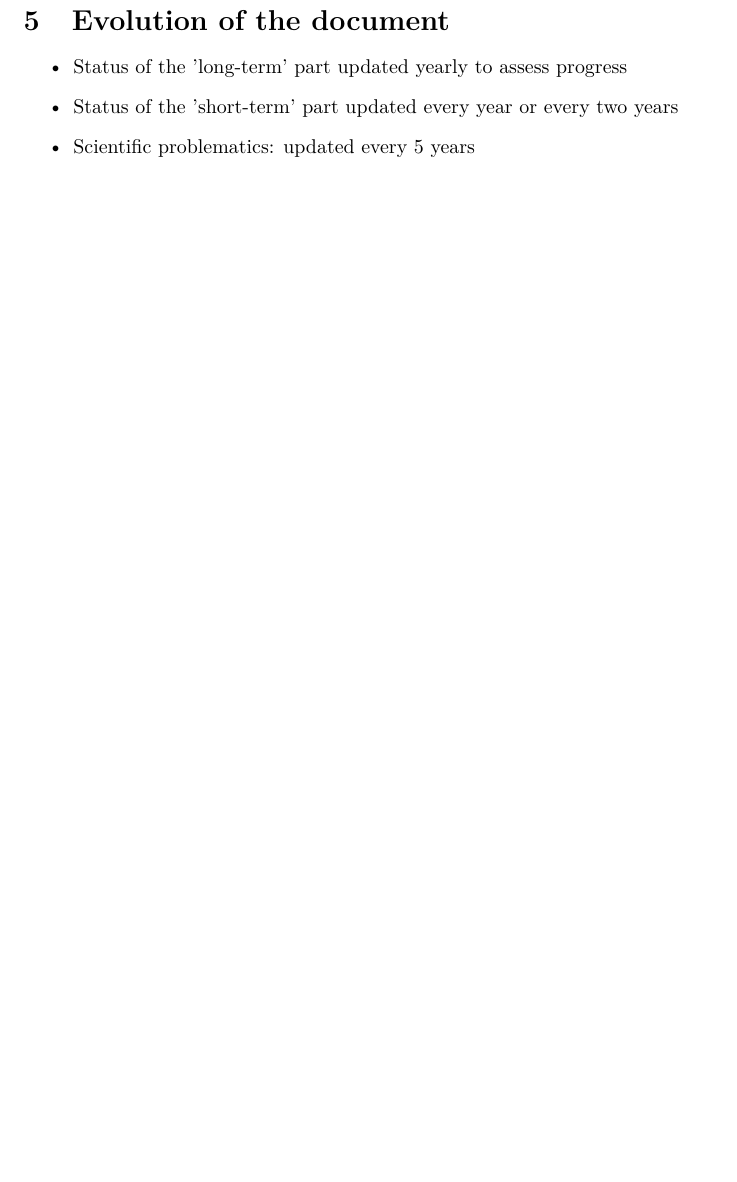
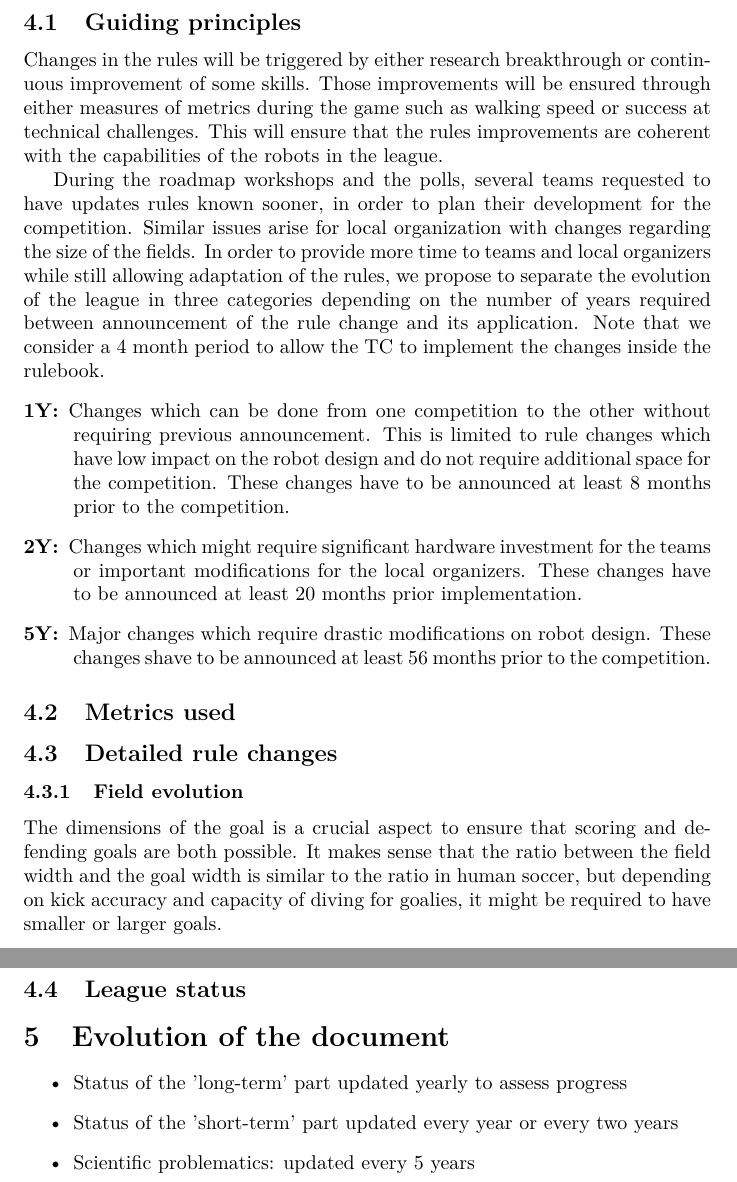
Before and after one commit to RoboCup-Humanoid-TC/roadmap_hl, a LaTeX document (roadmap.tex): part of page 5 of 6 before the commit and two parts of pages 4 and 6 of 7 after it, the two joined at a grey line, cut at the place of the change, the shorter picture padded with empty space. Compiled offline with pdfLaTeX.

Commit message:
working on long-term part of the roadmap

```diff
--- a/roadmap.tex
+++ b/roadmap.tex
@@ -187,10 +187,64 @@ TODO:
 
 \section{\label{sec:LongTerm}Long-term: event triggered roadmap}
 
+% TODO: Reminder of the reason pushing toward event-triggered roadmap
+
+% TODO: Description of structure of the document
+
+\subsection{Guiding principles}
+
+% Events or measures are used to trigger the changes
+Changes in the rules will be triggered by either research breakthrough or
+continuous improvement of some skills. Those improvements will be ensured
+through either measures of metrics during the game such as walking speed or
+success at technical challenges. This will ensure that the rules improvements
+are coherent with the capabilities of the robots in the league.
+
+% Triggered changes apply with a delay, useful for teams and LOC
+During the roadmap workshops and the polls, several teams requested to have
+updates rules known sooner, in order to plan their development for the
+competition. Similar issues arise for local organization with changes regarding
+the size of the fields. In order to provide more time to teams and local
+organizers while still allowing adaptation of the rules, we propose to separate
+the evolution of the league in three categories depending on the number of years
+required between announcement of the rule change and its application. Note that
+we consider a 4 month period to allow the TC to implement the changes inside the
+rulebook.
+\begin{description}
+\item[1Y:] Changes which can be done from one competition to the other without
+  requiring previous announcement. This is limited to rule changes which have
+  low impact on the robot design and do not require additional space for the
+  competition. These changes have to be announced at least 8 months prior
+  to the competition.
+\item[2Y:] Changes which might require significant hardware investment for the
+  teams or important modifications for the local organizers. These changes have
+  to be announced at least 20 months prior implementation.
+\item[5Y:] Major changes which require drastic modifications on robot design.
+  These changes shave to be announced at least 56 months prior to the
+  competition.
+\end{description}
+
+% TODO: Is change based on 'best team', 'n best teams' or something else?
+
+\subsection{Metrics used}
+% TODO: fill it
+
+\subsection{Detailed rule changes}
+
+\subsubsection{Field evolution}
+The dimensions of the goal is a crucial aspect to ensure that scoring and
+defending goals are both possible. It makes sense that the ratio between the
+field width and the goal width is similar to the ratio in human soccer, but
+depending on kick accuracy and capacity of diving for goalies, it might be
+required to have smaller or larger goals.
+
+%TODO: add recap diagram with transition elements
+
+\subsubsection{Handlers}
+
+\subsection{League status}
 % TODO: Separate diagram in 2/3 different diagrams? Skills and rules?
-
-% TODO: explain the different reasons behind the
-
+% TODO: Add notes on the level
 \begin{sidewaysfigure}
 \input{diagram.tex}
 \end{sidewaysfigure}
```
Also changed, not shown: 1 other file.
